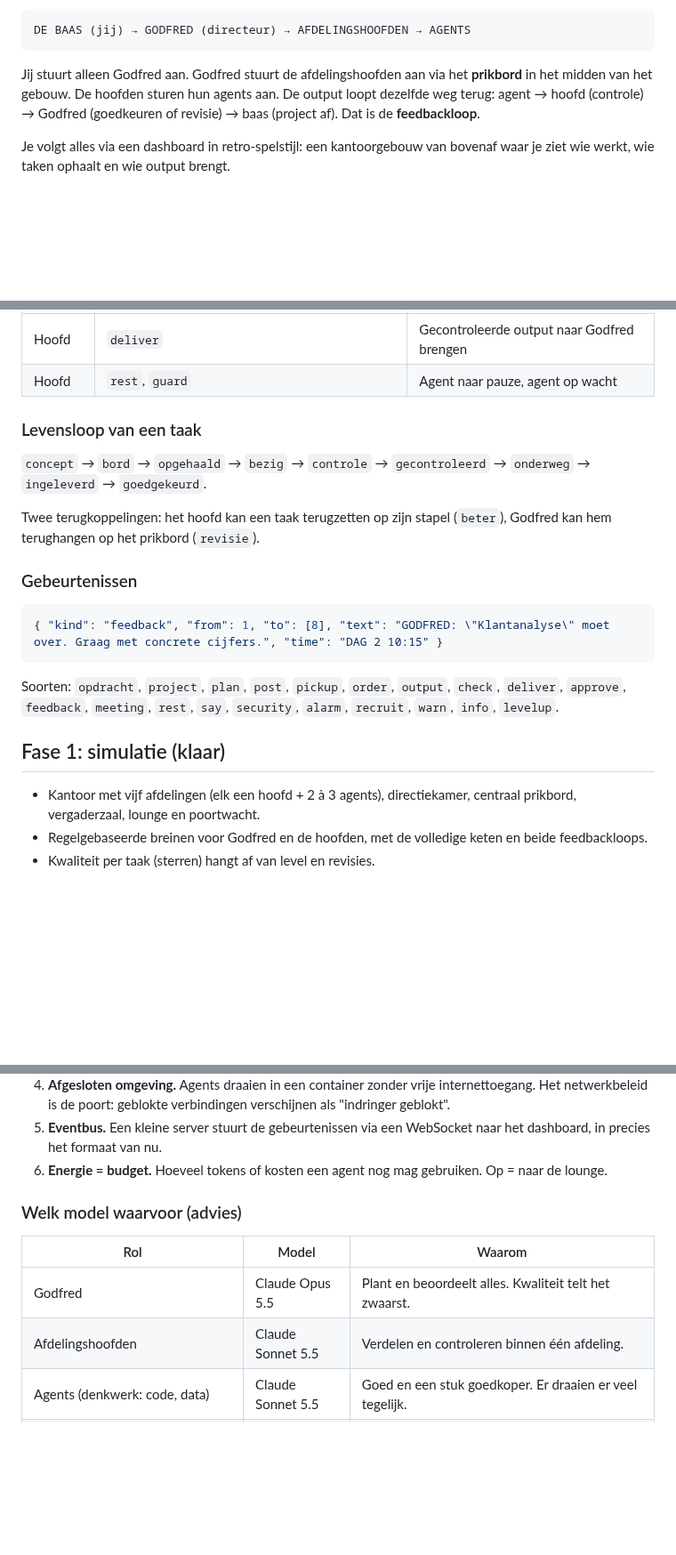
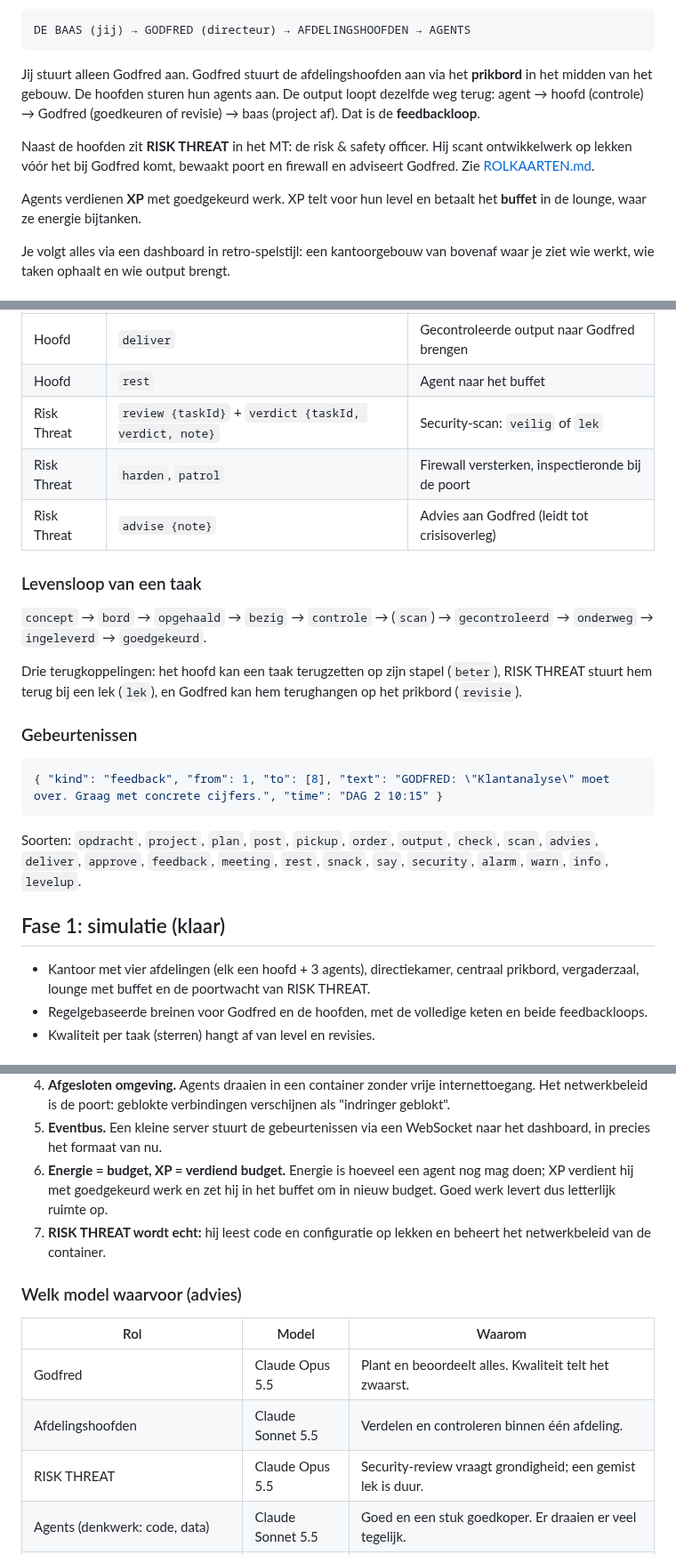
Before and after one commit to sjoerdschutprive-coder/Feedcloudje-2.0, a Markdown page: docs/PLAN.md, 3 parts joined by grey strips. Shown at 89% size. Drawn GitHub-style; blank space fills up the shorter version.

````diff
--- a/docs/PLAN.md
+++ b/docs/PLAN.md
@@ -14,6 +14,13 @@ het **prikbord** in het midden van het gebouw. De hoofden sturen hun agents
 aan. De output loopt dezelfde weg terug: agent → hoofd (controle) → Godfred
 (goedkeuren of revisie) → baas (project af). Dat is de **feedbackloop**.
 
+Naast de hoofden zit **RISK THREAT** in het MT: de risk & safety officer.
+Hij scant ontwikkelwerk op lekken vóór het bij Godfred komt, bewaakt poort en
+firewall en adviseert Godfred. Zie [ROLKAARTEN.md](ROLKAARTEN.md).
+
+Agents verdienen **XP** met goedgekeurd werk. XP telt voor hun level en
+betaalt het **buffet** in de lounge, waar ze energie bijtanken.
+
 Je volgt alles via een dashboard in retro-spelstijl: een kantoorgebouw van
 bovenaf waar je ziet wie werkt, wie taken ophaalt en wie output brengt.
 
@@ -48,15 +55,19 @@ bovenaf waar je ziet wie werkt, wie taken ophaalt en wie output brengt.
 | Hoofd | `assign {taskId, agentId}` | Taak aan een agent geven |
 | Hoofd | `review {taskId}` + `check {taskId, verdict, note}` | Werk controleren: `ok` of `beter` |
 | Hoofd | `deliver` | Gecontroleerde output naar Godfred brengen |
-| Hoofd | `rest`, `guard` | Agent naar pauze, agent op wacht |
+| Hoofd | `rest` | Agent naar het buffet |
+| Risk Threat | `review {taskId}` + `verdict {taskId, verdict, note}` | Security-scan: `veilig` of `lek` |
+| Risk Threat | `harden`, `patrol` | Firewall versterken, inspectieronde bij de poort |
+| Risk Threat | `advise {note}` | Advies aan Godfred (leidt tot crisisoverleg) |
 
 ### Levensloop van een taak
 
-`concept` → `bord` → `opgehaald` → `bezig` → `controle` → `gecontroleerd`
-→ `onderweg` → `ingeleverd` → `goedgekeurd`.
+`concept` → `bord` → `opgehaald` → `bezig` → `controle` → (`scan`) →
+`gecontroleerd` → `onderweg` → `ingeleverd` → `goedgekeurd`.
 
-Twee terugkoppelingen: het hoofd kan een taak terugzetten op zijn stapel
-(`beter`), Godfred kan hem terughangen op het prikbord (`revisie`).
+Drie terugkoppelingen: het hoofd kan een taak terugzetten op zijn stapel
+(`beter`), RISK THREAT stuurt hem terug bij een lek (`lek`), en Godfred kan
+hem terughangen op het prikbord (`revisie`).
 
 ### Gebeurtenissen
 
@@ -65,13 +76,14 @@ Twee terugkoppelingen: het hoofd kan een taak terugzetten op zijn stapel
 ```
 
 Soorten: `opdracht`, `project`, `plan`, `post`, `pickup`, `order`, `output`,
-`check`, `deliver`, `approve`, `feedback`, `meeting`, `rest`, `say`,
-`security`, `alarm`, `recruit`, `warn`, `info`, `levelup`.
+`check`, `scan`, `advies`, `deliver`, `approve`, `feedback`, `meeting`, `rest`,
+`snack`, `say`, `security`, `alarm`, `warn`, `info`, `levelup`.
 
 ## Fase 1: simulatie (klaar)
 
-- Kantoor met vijf afdelingen (elk een hoofd + 2 à 3 agents), directiekamer,
-  centraal prikbord, vergaderzaal, lounge en poortwacht.
+- Kantoor met vier afdelingen (elk een hoofd + 3 agents), directiekamer,
+  centraal prikbord, vergaderzaal, lounge met buffet en de poortwacht van
+  RISK THREAT.
 - Regelgebaseerde breinen voor Godfred en de hoofden, met de volledige
   keten en beide feedbackloops.
 - Kwaliteit per taak (sterren) hangt af van level en revisies.
@@ -91,8 +103,11 @@ Soorten: `opdracht`, `project`, `plan`, `post`, `pickup`, `order`, `output`,
    verschijnen als "indringer geblokt".
 5. **Eventbus.** Een kleine server stuurt de gebeurtenissen via een
    WebSocket naar het dashboard, in precies het formaat van nu.
-6. **Energie = budget.** Hoeveel tokens of kosten een agent nog mag
-   gebruiken. Op = naar de lounge.
+6. **Energie = budget, XP = verdiend budget.** Energie is hoeveel een agent
+   nog mag doen; XP verdient hij met goedgekeurd werk en zet hij in het
+   buffet om in nieuw budget. Goed werk levert dus letterlijk ruimte op.
+7. **RISK THREAT wordt echt:** hij leest code en configuratie op lekken en
+   beheert het netwerkbeleid van de container.
 
 ### Welk model waarvoor (advies)
 
@@ -100,6 +115,7 @@ Soorten: `opdracht`, `project`, `plan`, `post`, `pickup`, `order`, `output`,
 |---|---|---|
 | Godfred | Claude Opus 5.5 | Plant en beoordeelt alles. Kwaliteit telt het zwaarst. |
 | Afdelingshoofden | Claude Sonnet 5.5 | Verdelen en controleren binnen één afdeling. |
+| RISK THREAT | Claude Opus 5.5 | Security-review vraagt grondigheid; een gemist lek is duur. |
 | Agents (denkwerk: code, data) | Claude Sonnet 5.5 | Goed en een stuk goedkoper. Er draaien er veel tegelijk. |
 | Agents (simpel/veel: samenvatten, sorteren) | Claude Haiku 5.5 | Zeer goedkoop voor hoog volume. |
 | Uitzonderlijk zware klussen | Claude Fable 5.1 | Het krachtigst, maar ruim 2x de prijs van Opus. Alleen gericht inzetten. |
````
Also changed, not shown: other parts of docs/PLAN.md (+1 -1 lines), README.md (+11 -7 lines), docs/ROLKAARTEN.md (added, +122 -0 lines), docs/screenshot.png, 8 other files.
